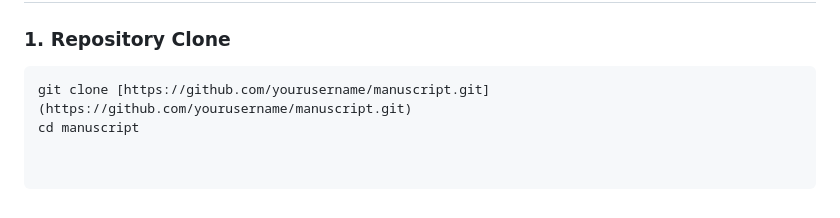
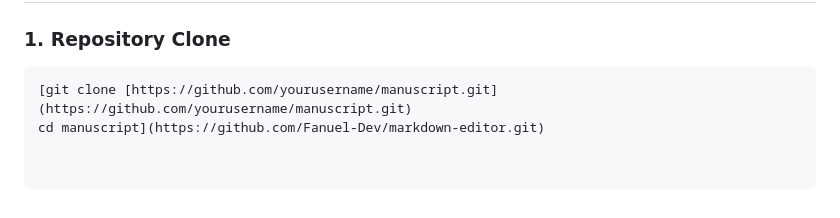
Before and after one commit to Fanuel-Dev/markdown-editor, a Markdown page: README.md, the part around the change. Drawn GitHub-style.

````diff
--- a/README.md
+++ b/README.md
@@ -50,5 +50,5 @@
 
 ### 1. Repository Clone
 ```bash
-git clone [https://github.com/yourusername/manuscript.git](https://github.com/yourusername/manuscript.git)
-cd manuscript
+[git clone [https://github.com/yourusername/manuscript.git](https://github.com/yourusername/manuscript.git)
+cd manuscript](https://github.com/Fanuel-Dev/markdown-editor.git)
````
